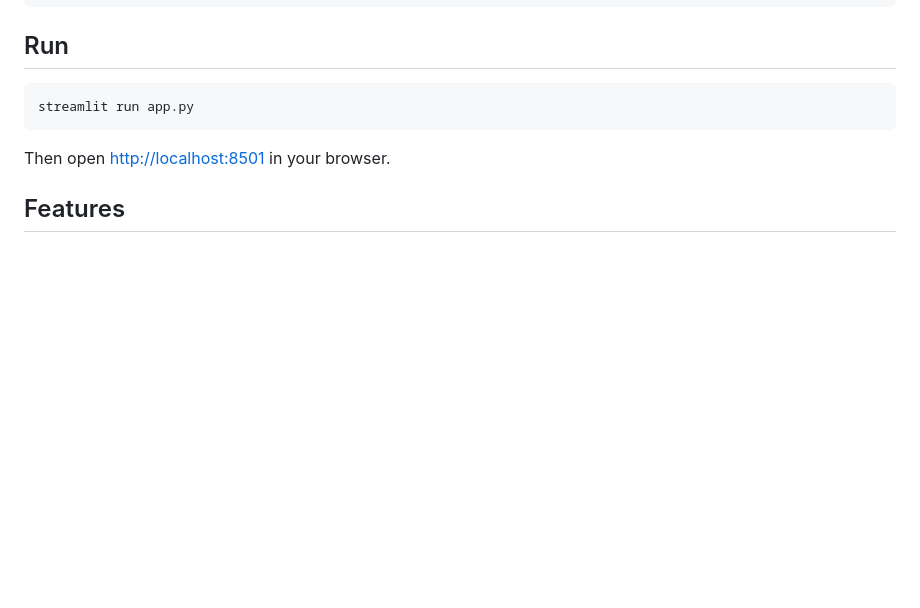
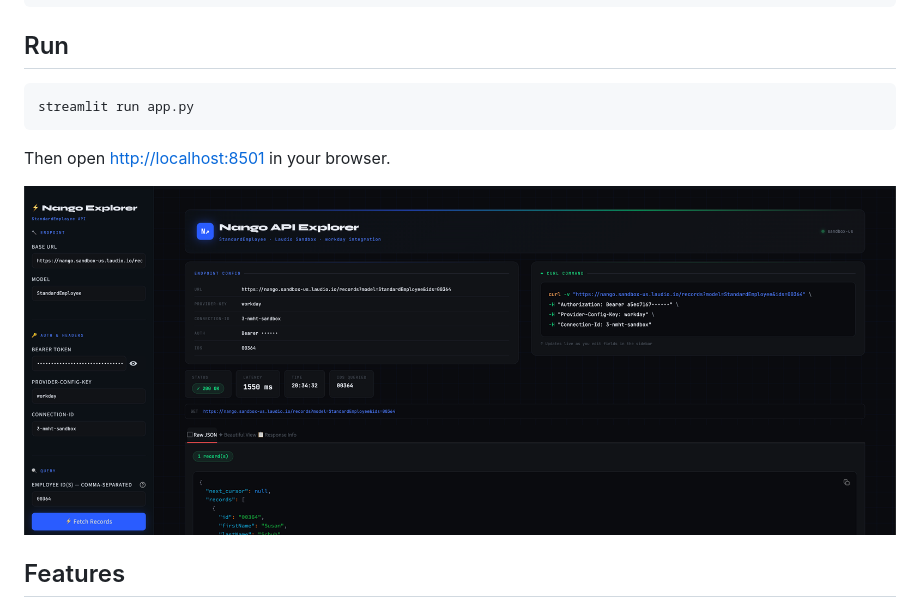
Before and after one commit to Saphall/nango-data-fetch, a Markdown page: README.md, the part around the change. Rendered like a GitHub page; pictures changed too: assets/demo.png (added); blank space fills up the shorter version.

Commit message:
chore: add demo fetch

```diff
--- a/README.md
+++ b/README.md
@@ -16,6 +16,10 @@ streamlit run app.py
 
 Then open <http://localhost:8501> in your browser.
 
+
+![Nango API Explorer Demo](./assets/demo.png)
+
+
 ## Features
 
 - **Sidebar config** — Base URL, Model, Bearer token (masked), Provider-Config-Key, Connection-Id
```
